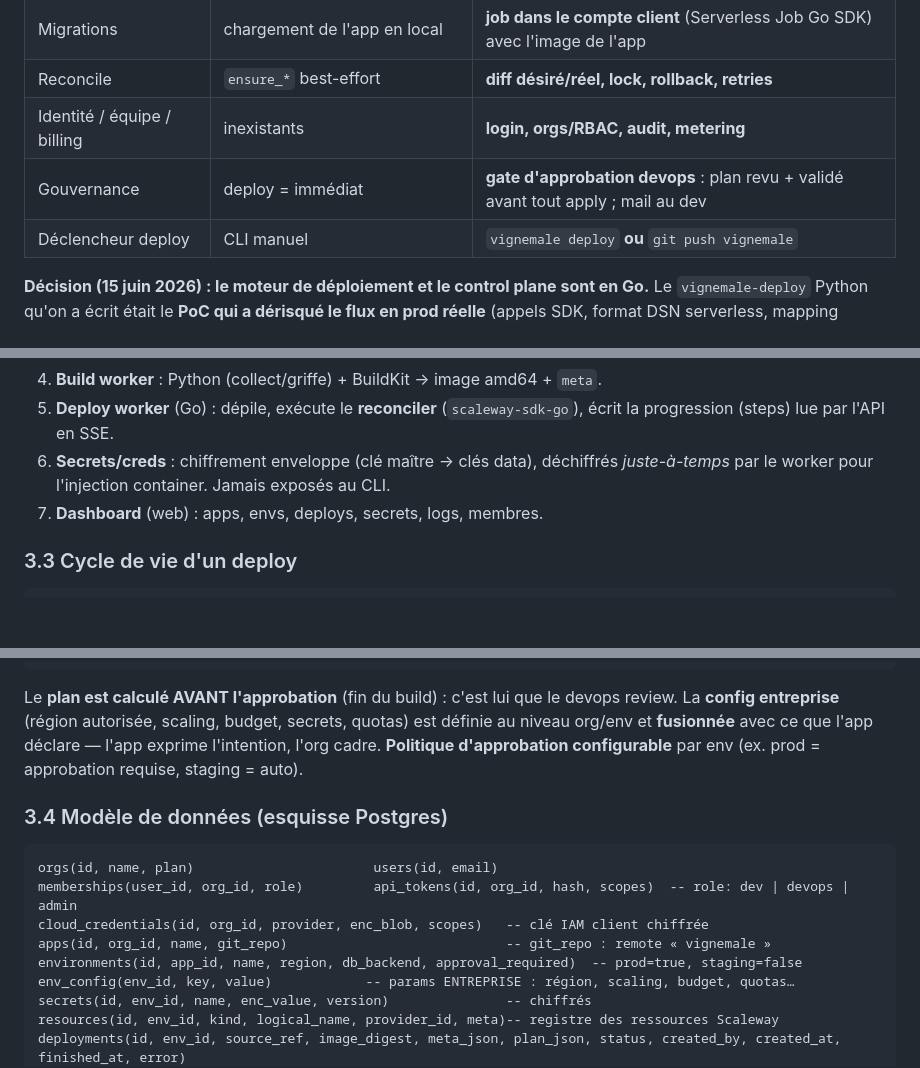
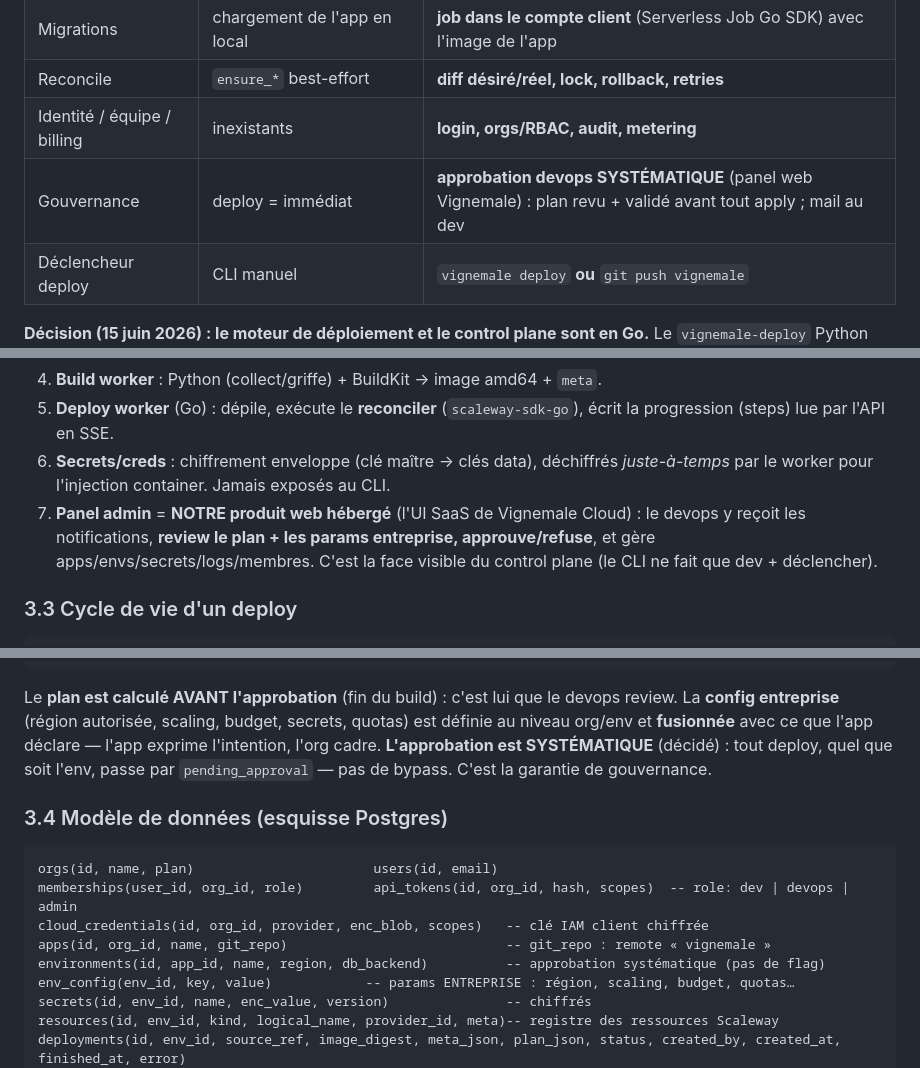
Before and after one commit to vignemale-org/vignemale, a Markdown page: docs/architecture.md, 3 parts joined by grey strips. Drawn GitHub-style; blank space fills up the shorter version.

Commit message:
docs(archi): approbation systématique + panel admin = produit web hébergé
Approbation SYSTÉMATIQUE (tout deploy passe par pending_approval, pas de bypass
staging → suppression du flag approval_required). Le panel admin EST le produit
web hébergé de Vignemale Cloud (UI SaaS où le devops review le plan + params
entreprise, approuve/refuse, gère apps/envs/secrets/membres) ; le CLI ne fait que
dev local + déclencher.

Co-Authored-By: Claude Fable 5 <noreply@anthropic.com>

````diff
--- a/docs/architecture.md
+++ b/docs/architecture.md
@@ -17,7 +17,7 @@
 | Migrations | chargement de l'app en local | **job dans le compte client** (Serverless Job Go SDK) avec l'image de l'app |
 | Reconcile | `ensure_*` best-effort | **diff désiré/réel, lock, rollback, retries** |
 | Identité / équipe / billing | inexistants | **login, orgs/RBAC, audit, metering** |
-| Gouvernance | deploy = immédiat | **gate d'approbation devops** : plan revu + validé avant tout apply ; mail au dev |
+| Gouvernance | deploy = immédiat | **approbation devops SYSTÉMATIQUE** (panel web Vignemale) : plan revu + validé avant tout apply ; mail au dev |
 | Déclencheur deploy | CLI manuel | `vignemale deploy` **ou** `git push vignemale` |
 
 **Décision (15 juin 2026) : le moteur de déploiement et le control plane sont en
@@ -100,7 +100,10 @@ le control plane garde le contrôle (état, RBAC, secrets, audit) et facture le
    écrit la progression (steps) lue par l'API en SSE.
 6. **Secrets/creds** : chiffrement enveloppe (clé maître → clés data), déchiffrés
    *juste-à-temps* par le worker pour l'injection container. Jamais exposés au CLI.
-7. **Dashboard** (web) : apps, envs, deploys, secrets, logs, membres.
+7. **Panel admin** = **NOTRE produit web hébergé** (l'UI SaaS de Vignemale Cloud) :
+   le devops y reçoit les notifications, **review le plan + les params entreprise,
+   approuve/refuse**, et gère apps/envs/secrets/logs/membres. C'est la face visible
+   du control plane (le CLI ne fait que dev + déclencher).
 
 ### 3.3 Cycle de vie d'un deploy
 
@@ -134,8 +137,9 @@ DEPLOY worker (Go) :
 Le **plan est calculé AVANT l'approbation** (fin du build) : c'est lui que le
 devops review. La **config entreprise** (région autorisée, scaling, budget,
 secrets, quotas) est définie au niveau org/env et **fusionnée** avec ce que l'app
-déclare — l'app exprime l'intention, l'org cadre. **Politique d'approbation
-configurable** par env (ex. prod = approbation requise, staging = auto).
+déclare — l'app exprime l'intention, l'org cadre. **L'approbation est SYSTÉMATIQUE**
+(décidé) : tout deploy, quel que soit l'env, passe par `pending_approval` — pas de
+bypass. C'est la garantie de gouvernance.
 
 ### 3.4 Modèle de données (esquisse Postgres)
 ```
@@ -143,7 +147,7 @@ orgs(id, name, plan)                       users(id, email)
 memberships(user_id, org_id, role)         api_tokens(id, org_id, hash, scopes)  -- role: dev | devops | admin
 cloud_credentials(id, org_id, provider, enc_blob, scopes)   -- clé IAM client chiffrée
 apps(id, org_id, name, git_repo)                            -- git_repo : remote « vignemale »
-environments(id, app_id, name, region, db_backend, approval_required)  -- prod=true, staging=false
+environments(id, app_id, name, region, db_backend)          -- approbation systématique (pas de flag)
 env_config(env_id, key, value)            -- params ENTREPRISE : région, scaling, budget, quotas…
 secrets(id, env_id, name, enc_value, version)               -- chiffrés
 resources(id, env_id, kind, logical_name, provider_id, meta)-- registre des ressources Scaleway
````
Also changed, not shown: other parts of docs/architecture.md (+1 -1 lines).
